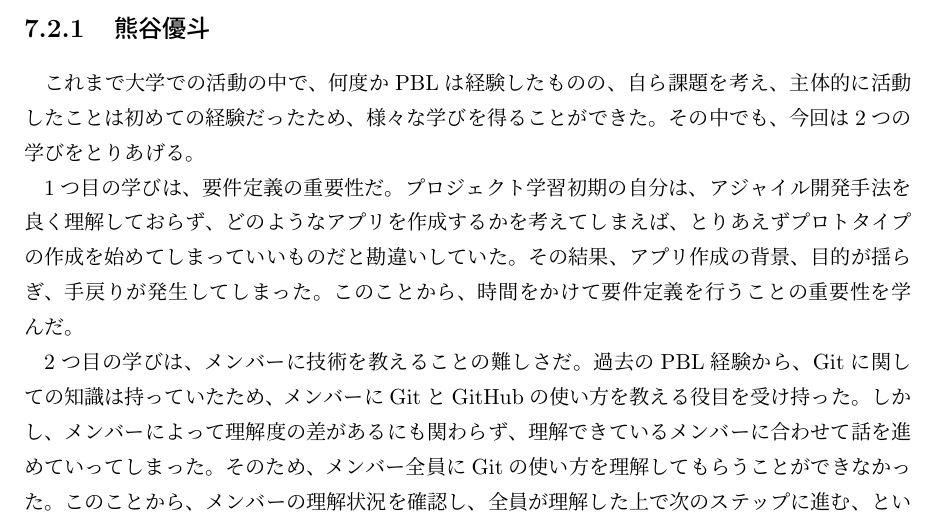
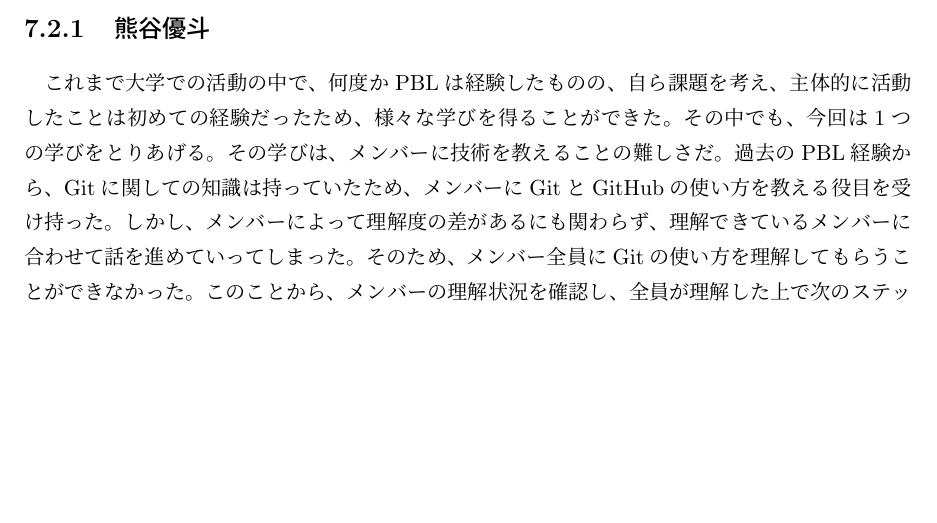
Before and after one commit to FUNPBL2015/edu_groupreport, a LaTeX thesis (group.tex): part of page 27 of 33, cut so that both start at the same text, the shorter picture padded with empty space. Compiled offline with pLaTeX and dvipdfmx.

Commit message:
熊谷の学びを削った

```diff
--- a/group.tex
+++ b/group.tex
@@ -488,9 +488,7 @@
 
 \section{各メンバーの学び}
 \subsection{熊谷優斗}
-\par これまで大学での活動の中で、何度かPBLは経験したものの、自ら課題を考え、主体的に活動したことは初めての経験だったため、様々な学びを得ることができた。その中でも、今回は2つの学びをとりあげる。
-\par 1つ目の学びは、要件定義の重要性だ。プロジェクト学習初期の自分は、アジャイル開発手法を良く理解しておらず、どのようなアプリを作成するかを考えてしまえば、とりあえずプロトタイプの作成を始めてしまっていいものだと勘違いしていた。その結果、アプリ作成の背景、目的が揺らぎ、手戻りが発生してしまった。このことから、時間をかけて要件定義を行うことの重要性を学んだ。
-\par 2つ目の学びは、メンバーに技術を教えることの難しさだ。過去のPBL経験から、Gitに関しての知識は持っていたため、メンバーにGitとGitHubの使い方を教える役目を受け持った。しかし、メンバーによって理解度の差があるにも関わらず、理解できているメンバーに合わせて話を進めていってしまった。そのため、メンバー全員にGitの使い方を理解してもらうことができなかった。このことから、メンバーの理解状況を確認し、全員が理解した上で次のステップに進む、という教えかたが大切であることを学んだ。
+\par これまで大学での活動の中で、何度かPBLは経験したものの、自ら課題を考え、主体的に活動したことは初めての経験だったため、様々な学びを得ることができた。その中でも、今回は1つの学びをとりあげる。その学びは、メンバーに技術を教えることの難しさだ。過去のPBL経験から、Gitに関しての知識は持っていたため、メンバーにGitとGitHubの使い方を教える役目を受け持った。しかし、メンバーによって理解度の差があるにも関わらず、理解できているメンバーに合わせて話を進めていってしまった。そのため、メンバー全員にGitの使い方を理解してもらうことができなかった。このことから、メンバーの理解状況を確認し、全員が理解した上で次のステップに進む、という教えかたが大切であることを学んだ。
 \bunseki{熊谷優斗}
 
 \subsection{皀勢也}
```
